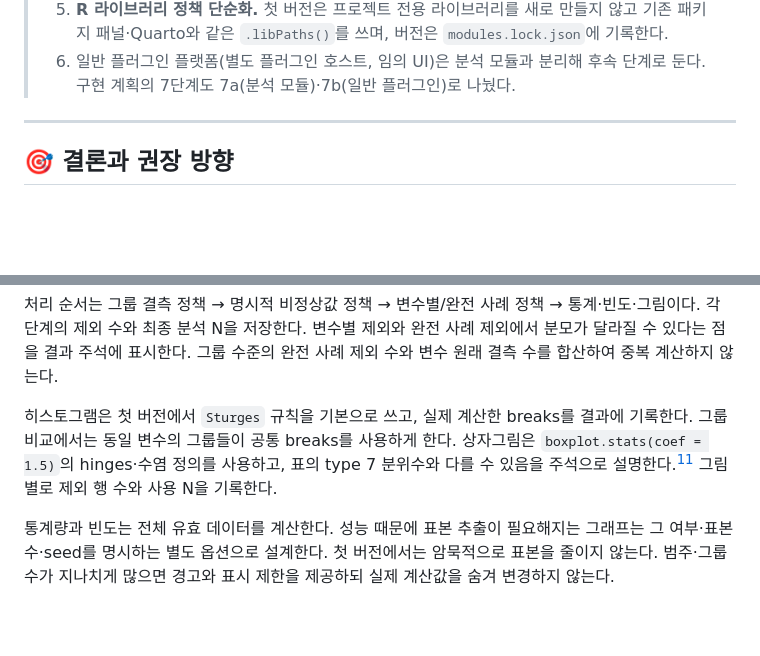
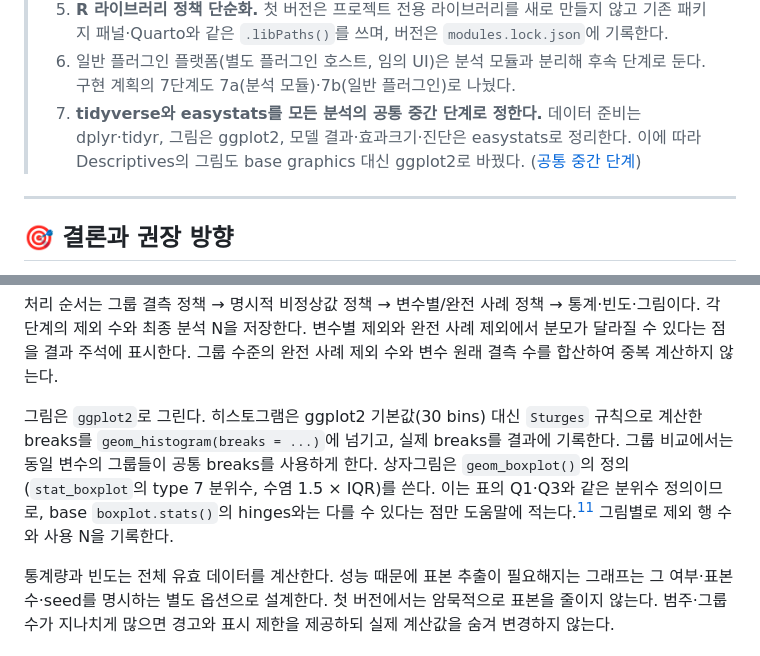
Before and after one commit to AnselmJeong/R_Sage, a Markdown page: docs/analysis-modules-strategy.md, 2 parts joined by grey strips. Rendered like a GitHub page; blank space fills up the shorter version.

```diff
--- a/docs/analysis-modules-strategy.md
+++ b/docs/analysis-modules-strategy.md
@@ -12,6 +12,7 @@ _2026-10-17 · 기술 검토 및 구현 제안 · 검토한 코드 기준: `1894
 > 4. **공통 R 런타임 패키지 `rsage` 도입.** 결과 헬퍼·JSON 기록·`knit_print`를 모듈마다 반복하지 않는다.
 > 5. **R 라이브러리 정책 단순화.** 첫 버전은 프로젝트 전용 라이브러리를 새로 만들지 않고 기존 패키지 패널·Quarto와 같은 `.libPaths()`를 쓰며, 버전은 `modules.lock.json`에 기록한다.
 > 6. 일반 플러그인 플랫폼(별도 플러그인 호스트, 임의 UI)은 분석 모듈과 분리해 후속 단계로 둔다. 구현 계획의 7단계도 7a(분석 모듈)·7b(일반 플러그인)로 나눴다.
+> 7. **tidyverse와 easystats를 모든 분석의 공통 중간 단계로 정한다.** 데이터 준비는 dplyr·tidyr, 그림은 ggplot2, 모델 결과·효과크기·진단은 easystats로 정리한다. 이에 따라 Descriptives의 그림도 base graphics 대신 ggplot2로 바꿨다. ([공통 중간 단계](#공통-중간-단계-tidyverse와-easystats))
 
 ---
 
@@ -409,7 +426,7 @@ R의 저장 자료형과 통계적 측정수준을 분리한다. 기본 제안
 
 처리 순서는 그룹 결측 정책 → 명시적 비정상값 정책 → 변수별/완전 사례 정책 → 통계·빈도·그림이다. 각 단계의 제외 수와 최종 분석 N을 저장한다. 변수별 제외와 완전 사례 제외에서 분모가 달라질 수 있다는 점을 결과 주석에 표시한다. 그룹 수준의 완전 사례 제외 수와 변수 원래 결측 수를 합산하여 중복 계산하지 않는다.
 
-히스토그램은 첫 버전에서 `Sturges` 규칙을 기본으로 쓰고, 실제 계산한 breaks를 결과에 기록한다. 그룹 비교에서는 동일 변수의 그룹들이 공통 breaks를 사용하게 한다. 상자그림은 `boxplot.stats(coef = 1.5)`의 hinges·수염 정의를 사용하고, 표의 type 7 분위수와 다를 수 있음을 주석으로 설명한다.[^9] 그림별로 제외 행 수와 사용 N을 기록한다.
+그림은 `ggplot2`로 그린다. 히스토그램은 ggplot2 기본값(30 bins) 대신 `Sturges` 규칙으로 계산한 breaks를 `geom_histogram(breaks = ...)`에 넘기고, 실제 breaks를 결과에 기록한다. 그룹 비교에서는 동일 변수의 그룹들이 공통 breaks를 사용하게 한다. 상자그림은 `geom_boxplot()`의 정의(`stat_boxplot`의 type 7 분위수, 수염 1.5 × IQR)를 쓴다. 이는 표의 Q1·Q3와 같은 분위수 정의이므로, base `boxplot.stats()`의 hinges와는 다를 수 있다는 점만 도움말에 적는다.[^9] 그림별로 제외 행 수와 사용 N을 기록한다.
 
 통계량과 빈도는 전체 유효 데이터를 계산한다. 성능 때문에 표본 추출이 필요해지는 그래프는 그 여부·표본 수·seed를 명시하는 별도 옵션으로 설계한다. 첫 버전에서는 암묵적으로 표본을 줄이지 않는다. 범주·그룹 수가 지나치게 많으면 경고와 표시 제한을 제공하되 실제 계산값을 숨겨 변경하지 않는다.
 
```
Also changed, not shown: other parts of docs/analysis-modules-strategy.md (+20 -4 lines), docs/analysis-modules-catalog.md (added, +72 -0 lines), docs/statistical_analyses.md (deleted, +0 -69 lines).
